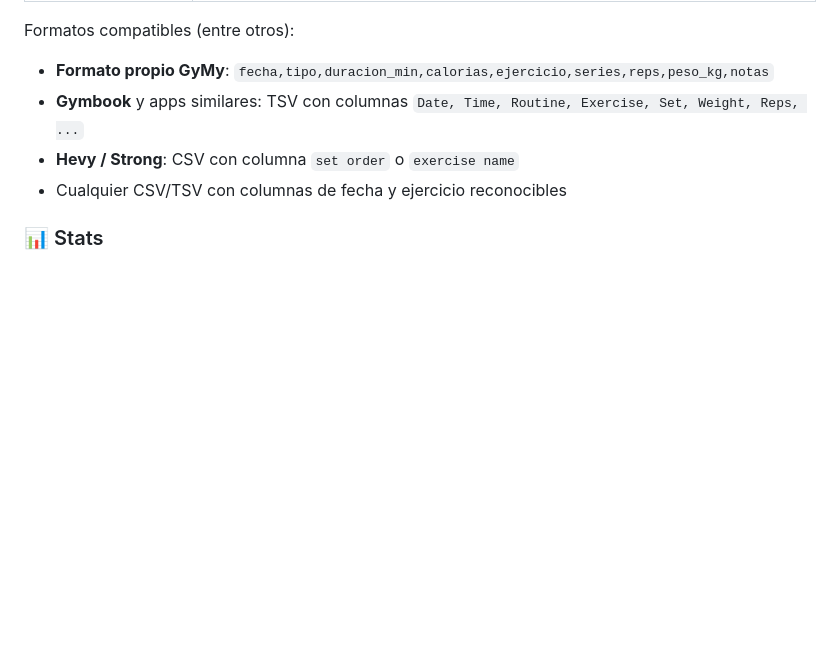
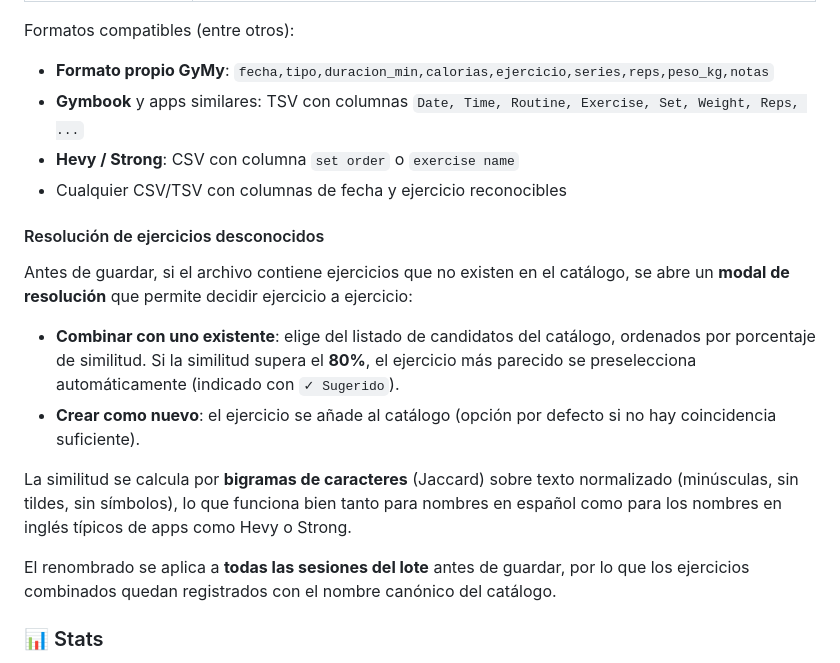
Before and after one commit to epsilom84/GyMy, a Markdown page: README.md, the part around the change. Drawn GitHub-style; blank space fills up the shorter version.

```diff
--- a/README.md
+++ b/README.md
@@ -118,6 +118,17 @@ Formatos compatibles (entre otros):
 - **Hevy / Strong**: CSV con columna `set order` o `exercise name`
 - Cualquier CSV/TSV con columnas de fecha y ejercicio reconocibles
 
+#### Resolución de ejercicios desconocidos
+
+Antes de guardar, si el archivo contiene ejercicios que no existen en el catálogo, se abre un **modal de resolución** que permite decidir ejercicio a ejercicio:
+
+- **Combinar con uno existente**: elige del listado de candidatos del catálogo, ordenados por porcentaje de similitud. Si la similitud supera el **80%**, el ejercicio más parecido se preselecciona automáticamente (indicado con `✓ Sugerido`).
+- **Crear como nuevo**: el ejercicio se añade al catálogo (opción por defecto si no hay coincidencia suficiente).
+
+La similitud se calcula por **bigramas de caracteres** (Jaccard) sobre texto normalizado (minúsculas, sin tildes, sin símbolos), lo que funciona bien tanto para nombres en español como para los nombres en inglés típicos de apps como Hevy o Strong.
+
+El renombrado se aplica a **todas las sesiones del lote** antes de guardar, por lo que los ejercicios combinados quedan registrados con el nombre canónico del catálogo.
+
 ### 📊 Stats
 - Progresión por ejercicio: peso máximo, volumen máximo, gráfica temporal
 - Distribución por días de la semana con filtros
```
Also changed, not shown: CLAUDE.md (+50 -0 lines).
